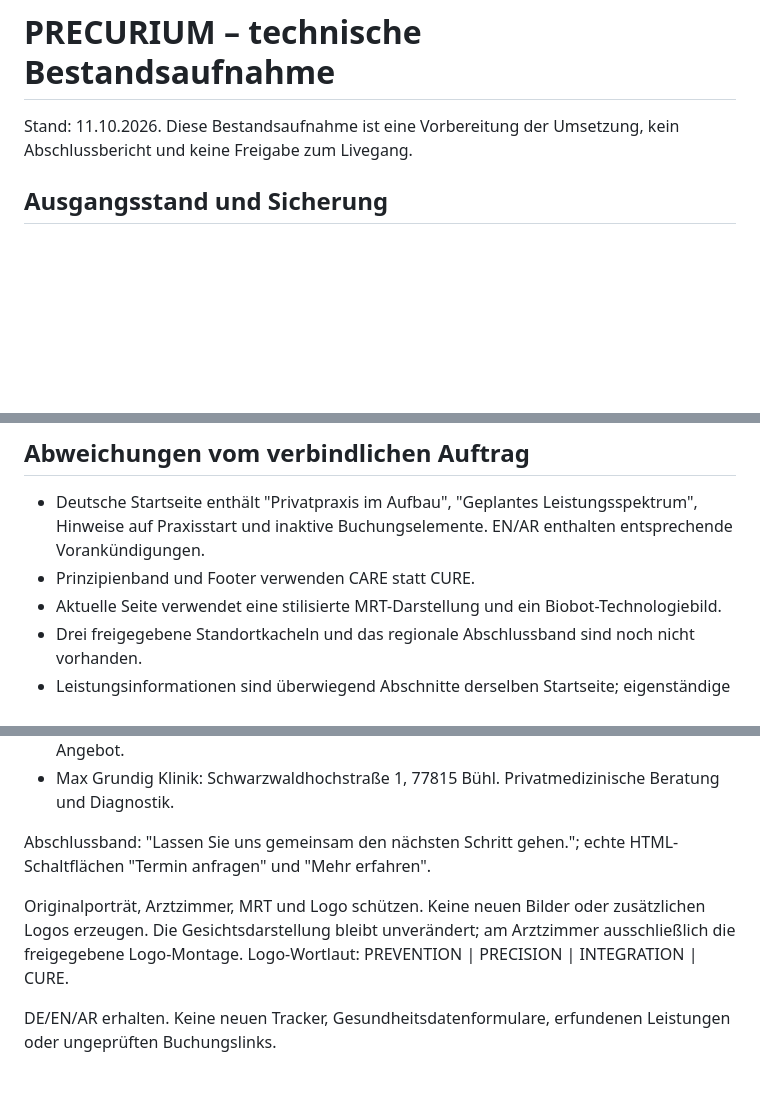
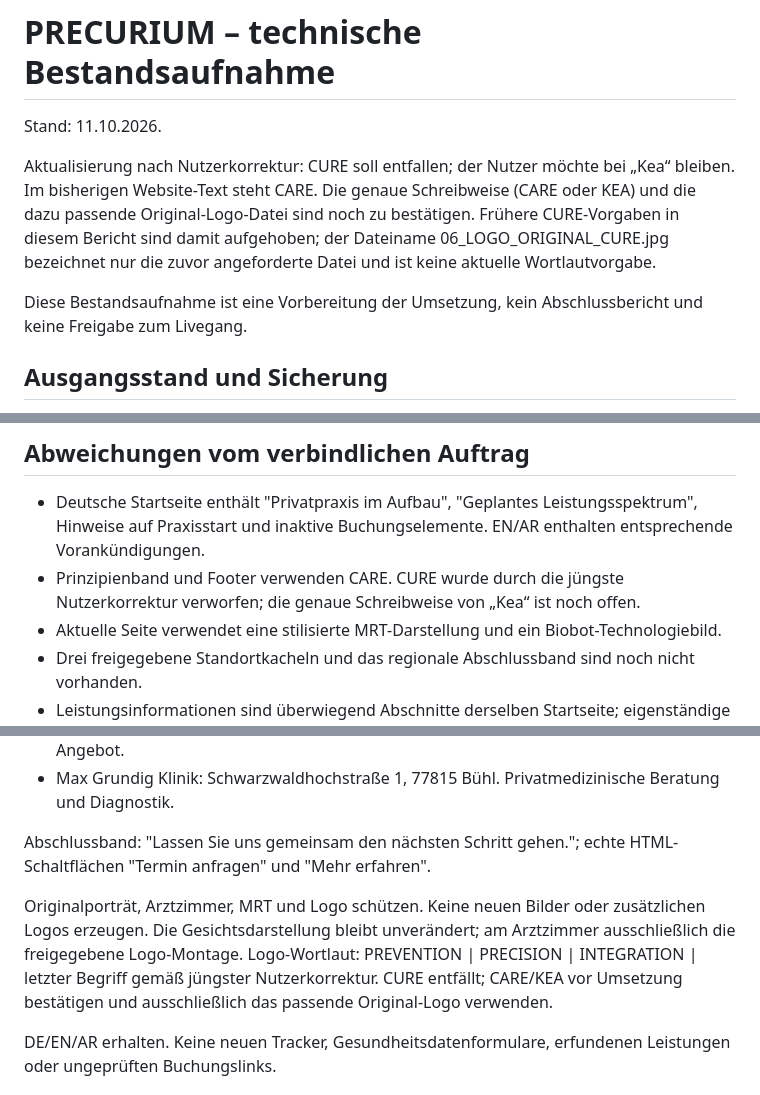
Before and after one commit to PrecuriumInstitute/precurium-live, a Markdown page: docs/Bestandsaufnahme-20261011.md, 3 parts joined by grey strips. GitHub-like rendering; blank space fills up the shorter version.

Commit message:
docs: supersede CURE requirement following user correction

```diff
--- a/docs/Bestandsaufnahme-20261011.md
+++ b/docs/Bestandsaufnahme-20261011.md
@@ -1,6 +1,10 @@
 # PRECURIUM – technische Bestandsaufnahme
 
-Stand: 11.10.2026. Diese Bestandsaufnahme ist eine Vorbereitung der Umsetzung, kein Abschlussbericht und keine Freigabe zum Livegang.
+Stand: 11.10.2026.
+
+Aktualisierung nach Nutzerkorrektur: CURE soll entfallen; der Nutzer möchte bei „Kea“ bleiben. Im bisherigen Website-Text steht CARE. Die genaue Schreibweise (CARE oder KEA) und die dazu passende Original-Logo-Datei sind noch zu bestätigen. Frühere CURE-Vorgaben in diesem Bericht sind damit aufgehoben; der Dateiname 06_LOGO_ORIGINAL_CURE.jpg bezeichnet nur die zuvor angeforderte Datei und ist keine aktuelle Wortlautvorgabe.
+
+Diese Bestandsaufnahme ist eine Vorbereitung der Umsetzung, kein Abschlussbericht und keine Freigabe zum Livegang.
 
 ## Ausgangsstand und Sicherung
 
@@ -33,7 +37,7 @@ Keine Änderungen an main, Domain, DNS, CNAME, HTTPS oder Pages-Quelle. Keine Ve
 ## Abweichungen vom verbindlichen Auftrag
 
 - Deutsche Startseite enthält "Privatpraxis im Aufbau", "Geplantes Leistungsspektrum", Hinweise auf Praxisstart und inaktive Buchungselemente. EN/AR enthalten entsprechende Vorankündigungen.
-- Prinzipienband und Footer verwenden CARE statt CURE.
+- Prinzipienband und Footer verwenden CARE. CURE wurde durch die jüngste Nutzerkorrektur verworfen; die genaue Schreibweise von „Kea“ ist noch offen.
 - Aktuelle Seite verwendet eine stilisierte MRT-Darstellung und ein Biobot-Technologiebild.
 - Drei freigegebene Standortkacheln und das regionale Abschlussband sind noch nicht vorhanden.
 - Leistungsinformationen sind überwiegend Abschnitte derselben Startseite; eigenständige Leistungsseiten fehlen.
@@ -77,7 +81,7 @@ Standorte gemäß Nutzerfreigabe:
 
 Abschlussband: "Lassen Sie uns gemeinsam den nächsten Schritt gehen."; echte HTML-Schaltflächen "Termin anfragen" und "Mehr erfahren".
 
-Originalporträt, Arztzimmer, MRT und Logo schützen. Keine neuen Bilder oder zusätzlichen Logos erzeugen. Die Gesichtsdarstellung bleibt unverändert; am Arztzimmer ausschließlich die freigegebene Logo-Montage. Logo-Wortlaut: PREVENTION | PRECISION | INTEGRATION | CURE.
+Originalporträt, Arztzimmer, MRT und Logo schützen. Keine neuen Bilder oder zusätzlichen Logos erzeugen. Die Gesichtsdarstellung bleibt unverändert; am Arztzimmer ausschließlich die freigegebene Logo-Montage. Logo-Wortlaut: PREVENTION | PRECISION | INTEGRATION | letzter Begriff gemäß jüngster Nutzerkorrektur. CURE entfällt; CARE/KEA vor Umsetzung bestätigen und ausschließlich das passende Original-Logo verwenden.
 
 DE/EN/AR erhalten. Keine neuen Tracker, Gesundheitsdatenformulare, erfundenen Leistungen oder ungeprüften Buchungslinks.
 
```
